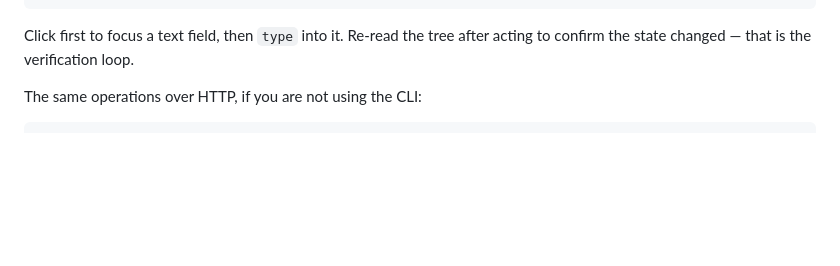
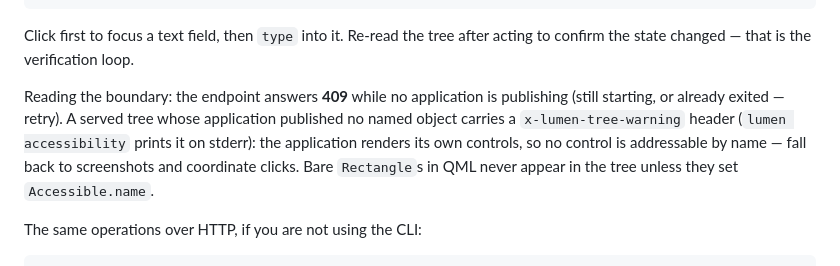
Before and after one commit to blackopsrepl/lumen, a Markdown page: skills/lumen/SKILL.md, the part around the change. Rendered like a GitHub page; blank space fills up the shorter version.

```diff
--- a/skills/lumen/SKILL.md
+++ b/skills/lumen/SKILL.md
@@ -70,6 +70,14 @@ of guessing pixels from a screenshot:
 
 Click first to focus a text field, then `type` into it. Re-read the tree after
 acting to confirm the state changed — that is the verification loop.
+
+Reading the boundary: the endpoint answers **409** while no application is
+publishing (still starting, or already exited — retry). A served tree whose
+application published no named object carries a `x-lumen-tree-warning` header
+(`lumen accessibility` prints it on stderr): the application renders its own
+controls, so no control is addressable by name — fall back to screenshots and
+coordinate clicks. Bare `Rectangle`s in QML never appear in the tree unless
+they set `Accessible.name`.
 
 The same operations over HTTP, if you are not using the CLI:
 
```
Also changed, not shown: README.md (+19 -0 lines).
